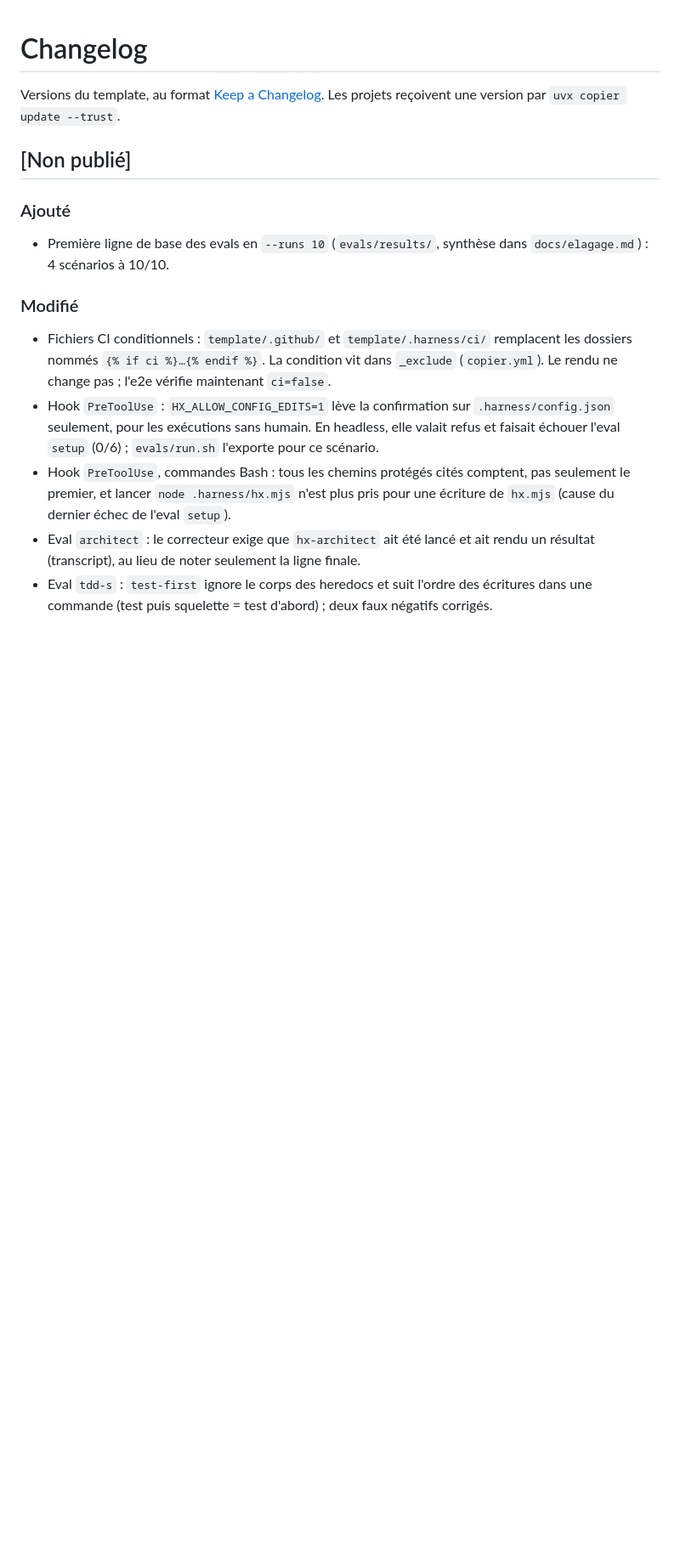
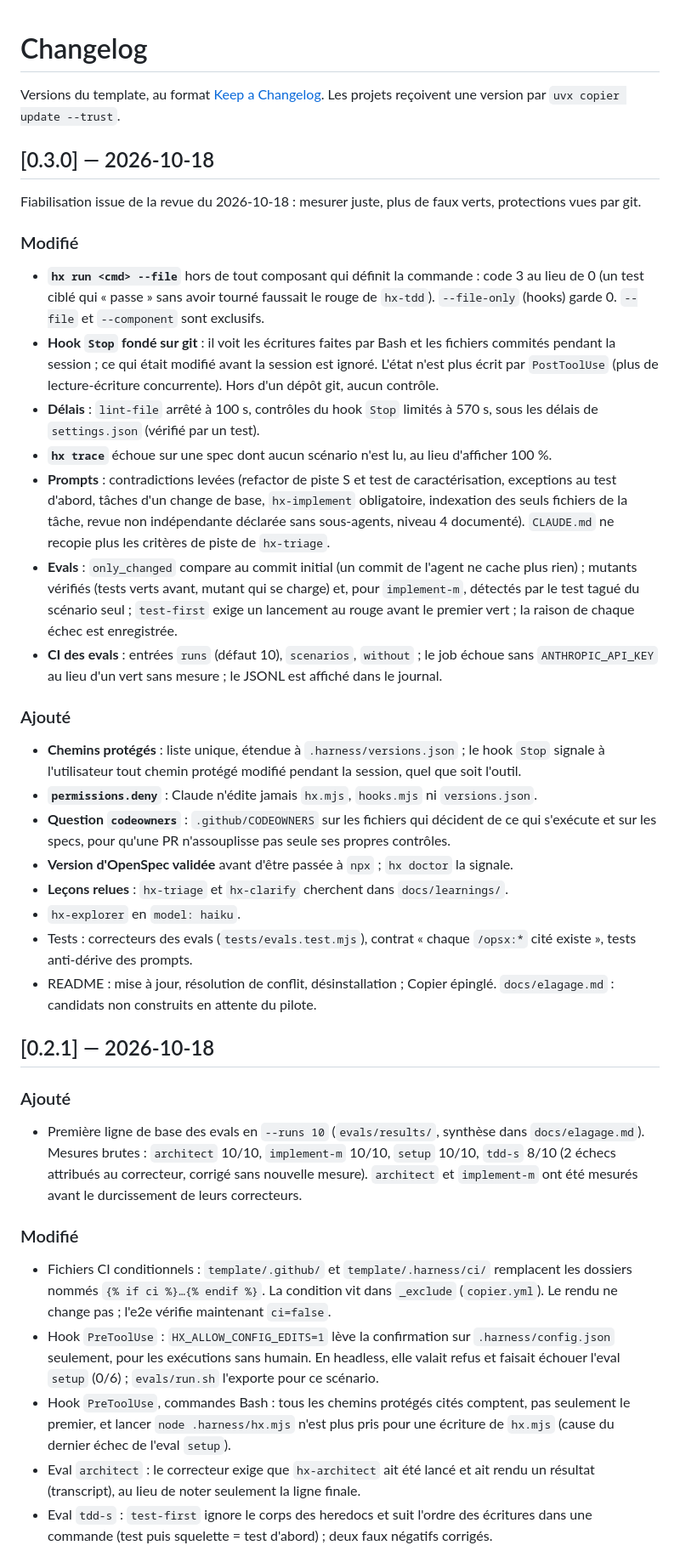
Before and after one commit to PatayEnCroute/Harness, a Markdown page: CHANGELOG.md, the part around one of its changes. Shown at 85% size. GitHub-like rendering; blank space fills up the shorter version.

```diff
--- a/CHANGELOG.md
+++ b/CHANGELOG.md
@@ -2,10 +2,33 @@
 
 Versions du template, au format [Keep a Changelog](https://keepachangelog.com/fr/1.1.0/). Les projets reçoivent une version par `uvx copier update --trust`.
 
-## [Non publié]
+## [0.3.0] — 2026-10-18
+
+Fiabilisation issue de la revue du 2026-10-18 : mesurer juste, plus de faux verts, protections vues par git.
+
+### Modifié
+- **`hx run <cmd> --file`** hors de tout composant qui définit la commande : code 3 au lieu de 0 (un test ciblé qui « passe » sans avoir tourné faussait le rouge de `hx-tdd`). `--file-only` (hooks) garde 0. `--file` et `--component` sont exclusifs.
+- **Hook `Stop` fondé sur git** : il voit les écritures faites par Bash et les fichiers commités pendant la session ; ce qui était modifié avant la session est ignoré. L'état n'est plus écrit par `PostToolUse` (plus de lecture-écriture concurrente). Hors d'un dépôt git, aucun contrôle.
+- **Délais** : `lint-file` arrêté à 100 s, contrôles du hook `Stop` limités à 570 s, sous les délais de `settings.json` (vérifié par un test).
+- **`hx trace`** échoue sur une spec dont aucun scénario n'est lu, au lieu d'afficher 100 %.
+- **Prompts** : contradictions levées (refactor de piste S et test de caractérisation, exceptions au test d'abord, tâches d'un change de base, `hx-implement` obligatoire, indexation des seuls fichiers de la tâche, revue non indépendante déclarée sans sous-agents, niveau 4 documenté). `CLAUDE.md` ne recopie plus les critères de piste de `hx-triage`.
+- **Evals** : `only_changed` compare au commit initial (un commit de l'agent ne cache plus rien) ; mutants vérifiés (tests verts avant, mutant qui se charge) et, pour `implement-m`, détectés par le test tagué du scénario seul ; `test-first` exige un lancement au rouge avant le premier vert ; la raison de chaque échec est enregistrée.
+- **CI des evals** : entrées `runs` (défaut 10), `scenarios`, `without` ; le job échoue sans `ANTHROPIC_API_KEY` au lieu d'un vert sans mesure ; le JSONL est affiché dans le journal.
 
 ### Ajouté
-- Première ligne de base des evals en `--runs 10` (`evals/results/`, synthèse dans `docs/elagage.md`) : 4 scénarios à 10/10.
+- **Chemins protégés** : liste unique, étendue à `.harness/versions.json` ; le hook `Stop` signale à l'utilisateur tout chemin protégé modifié pendant la session, quel que soit l'outil.
+- **`permissions.deny`** : Claude n'édite jamais `hx.mjs`, `hooks.mjs` ni `versions.json`.
+- **Question `codeowners`** : `.github/CODEOWNERS` sur les fichiers qui décident de ce qui s'exécute et sur les specs, pour qu'une PR n'assouplisse pas seule ses propres contrôles.
+- **Version d'OpenSpec validée** avant d'être passée à `npx` ; `hx doctor` la signale.
+- **Leçons relues** : `hx-triage` et `hx-clarify` cherchent dans `docs/learnings/`.
+- `hx-explorer` en `model: haiku`.
+- Tests : correcteurs des evals (`tests/evals.test.mjs`), contrat « chaque `/opsx:*` cité existe », tests anti-dérive des prompts.
+- README : mise à jour, résolution de conflit, désinstallation ; Copier épinglé. `docs/elagage.md` : candidats non construits en attente du pilote.
+
+## [0.2.1] — 2026-10-18
+
+### Ajouté
+- Première ligne de base des evals en `--runs 10` (`evals/results/`, synthèse dans `docs/elagage.md`). Mesures brutes : `architect` 10/10, `implement-m` 10/10, `setup` 10/10, `tdd-s` 8/10 (2 échecs attribués au correcteur, corrigé sans nouvelle mesure). `architect` et `implement-m` ont été mesurés avant le durcissement de leurs correcteurs.
 
 ### Modifié
 - Fichiers CI conditionnels : `template/.github/` et `template/.harness/ci/` remplacent les dossiers nommés `{% if ci %}…{% endif %}`. La condition vit dans `_exclude` (`copier.yml`). Le rendu ne change pas ; l'e2e vérifie maintenant `ci=false`.
```
Also changed, not shown: other parts of CHANGELOG.md (+1 -1 lines), README.md (+15 -8 lines), docs/PLAN.md (+10 -4 lines).
